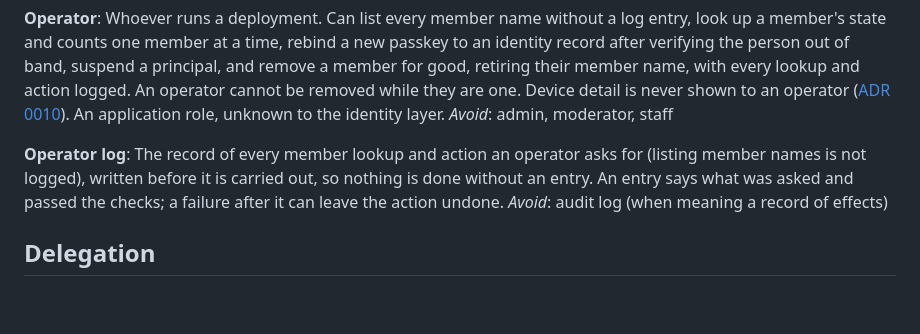
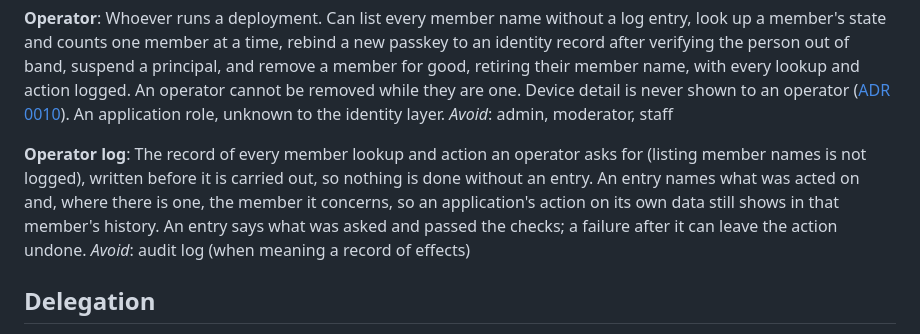
Before and after one commit to BlockchainCommons/passkey-cloudflare, a Markdown page: CONTEXT.md, the part around the change. Rendered like a GitHub page; blank space fills up the shorter version.

Commit message:
Say that an operator log entry names its target and member
Signed-off-by: Christopher Allen <ChristopherA@LifeWithAlacrity.com>

```diff
--- a/CONTEXT.md
+++ b/CONTEXT.md
@@ -41,7 +41,7 @@ Whoever runs a deployment. Can list every member name without a log entry, look
 _Avoid_: admin, moderator, staff
 
 **Operator log**:
-The record of every member lookup and action an operator asks for (listing member names is not logged), written before it is carried out, so nothing is done without an entry. An entry says what was asked and passed the checks; a failure after it can leave the action undone.
+The record of every member lookup and action an operator asks for (listing member names is not logged), written before it is carried out, so nothing is done without an entry. An entry names what was acted on and, where there is one, the member it concerns, so an application's action on its own data still shows in that member's history. An entry says what was asked and passed the checks; a failure after it can leave the action undone.
 _Avoid_: audit log (when meaning a record of effects)
 
 ## Delegation
```
